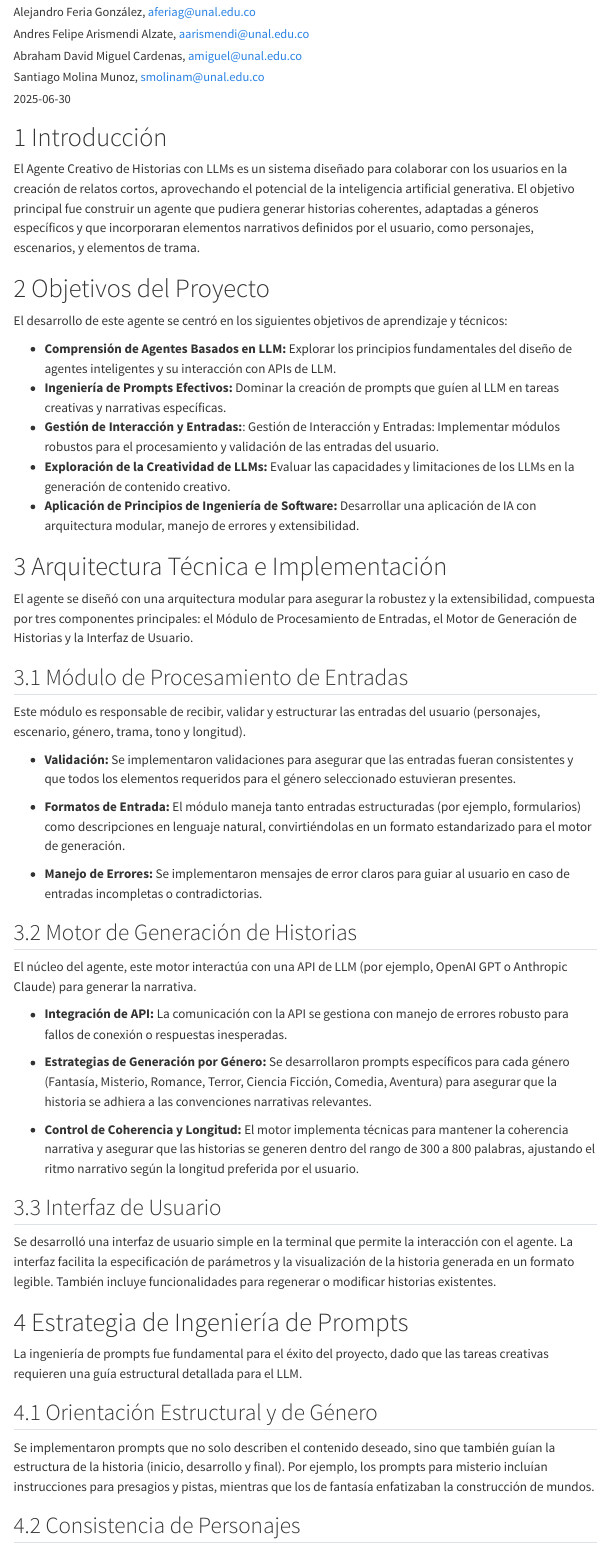
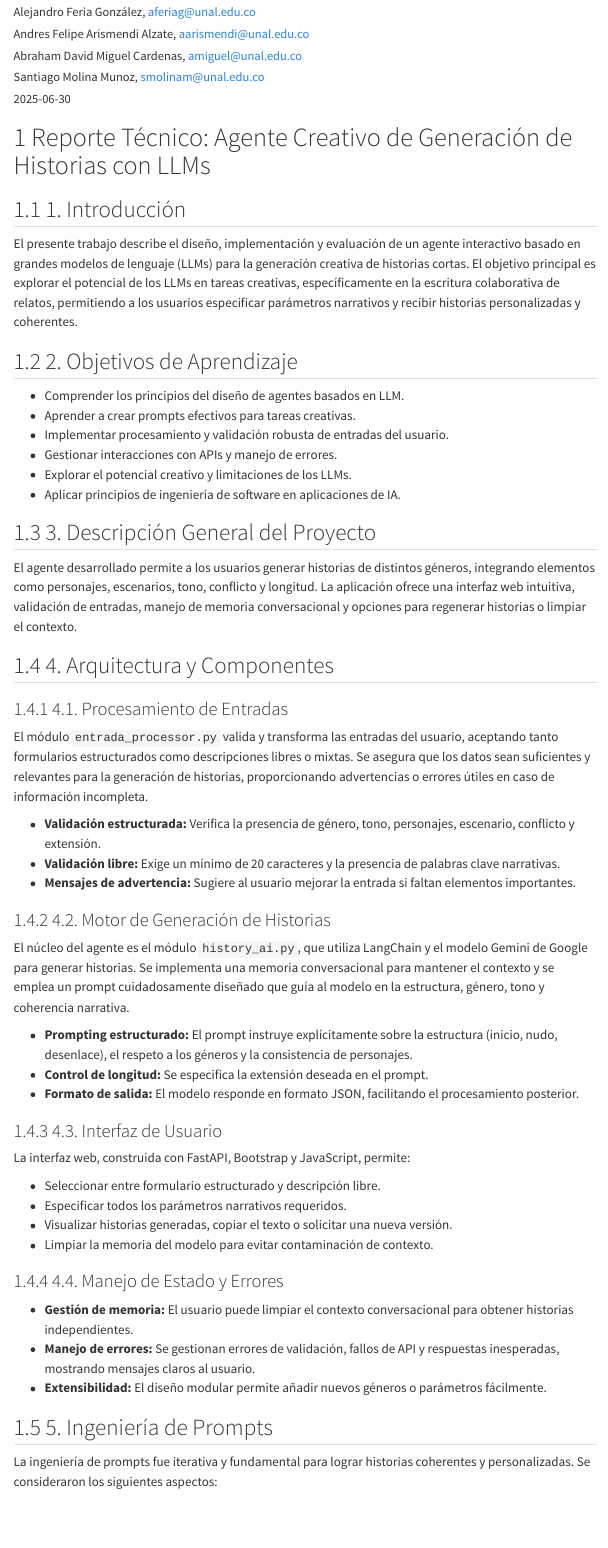
Before and after one commit to AlejandroFeriaGonzalez/RNAB, a Quarto document (blog/posts/llms/index.qmd): the page in a window 1100 px wide, from 110 px down. Rendered offline with R 4.5, knitr and Pandoc in place of Quarto, with nearby package versions; menus at the side of the page are left out.

```diff
--- a/blog/posts/llms/index.qmd
+++ b/blog/posts/llms/index.qmd
@@ -22,50 +22,59 @@
 jupyter: python3
 ---
 
-# Introducción
+# Reporte Técnico: Agente Creativo de Generación de Historias con LLMs
 
-El Agente Creativo de Historias con LLMs es un sistema diseñado para colaborar con los usuarios en la creación de relatos cortos, aprovechando el potencial de la inteligencia artificial generativa. El objetivo principal fue construir un agente que pudiera generar historias coherentes, adaptadas a géneros específicos y que incorporaran elementos narrativos definidos por el usuario, como personajes, escenarios, y elementos de trama.
+## 1. Introducción
 
-# Objetivos del Proyecto
+El presente trabajo describe el diseño, implementación y evaluación de un agente interactivo basado en grandes modelos de lenguaje (LLMs) para la generación creativa de historias cortas. El objetivo principal es explorar el potencial de los LLMs en tareas creativas, específicamente en la escritura colaborativa de relatos, permitiendo a los usuarios especificar parámetros narrativos y recibir historias personalizadas y coherentes.
 
-El desarrollo de este agente se centró en los siguientes objetivos de aprendizaje y técnicos:
+## 2. Objetivos de Aprendizaje
 
-- **Comprensión de Agentes Basados en LLM:** Explorar los principios fundamentales del diseño de agentes inteligentes y su interacción con APIs de LLM.
-- **Ingeniería de Prompts Efectivos:** Dominar la creación de prompts que guíen al LLM en tareas creativas y narrativas específicas.
-- **Gestión de Interacción y Entradas:**: Gestión de Interacción y Entradas: Implementar módulos robustos para el procesamiento y validación de las entradas del usuario.
-- **Exploración de la Creatividad de LLMs:** Evaluar las capacidades y limitaciones de los LLMs en la generación de contenido creativo.
-- **Aplicación de Principios de Ingeniería de Software:** Desarrollar una aplicación de IA con arquitectura modular, manejo de errores y extensibilidad.
+- Comprender los principios del diseño de agentes basados en LLM.
+- Aprender a crear prompts efectivos para tareas creativas.
+- Implementar procesamiento y validación robusta de entradas del usuario.
+- Gestionar interacciones con APIs y manejo de errores.
+- Explorar el potencial creativo y limitaciones de los LLMs.
+- Aplicar principios de ingeniería de software en aplicaciones de IA.
 
-# Arquitectura Técnica e Implementación
+## 3. Descripción General del Proyecto
 
-El agente se diseñó con una arquitectura modular para asegurar la robustez y la extensibilidad, compuesta por tres componentes principales: el Módulo de Procesamiento de Entradas, el Motor de Generación de Historias y la Interfaz de Usuario.
+El agente desarrollado permite a los usuarios generar historias de distintos géneros, integrando elementos como personajes, escenarios, tono, conflicto y longitud. La aplicación ofrece una interfaz web intuitiva, validación de entradas, manejo de memoria conversacional y opciones para regenerar historias o limpiar el contexto.
 
-## Módulo de Procesamiento de Entradas
+## 4. Arquitectura y Componentes
 
-Este módulo es responsable de recibir, validar y estructurar las entradas del usuario (personajes, escenario, género, trama, tono y longitud).
+### 4.1. Procesamiento de Entradas
 
-  - **Validación:** Se implementaron validaciones para asegurar que las entradas fueran consistentes y que todos los elementos requeridos para el género seleccionado estuvieran presentes.
+El módulo `entrada_processor.py` valida y transforma las entradas del usuario, aceptando tanto formularios estructurados como descripciones libres o mixtas. Se asegura que los datos sean suficientes y relevantes para la generación de historias, proporcionando advertencias o errores útiles en caso de información incompleta.
 
-  - **Formatos de Entrada:** El módulo maneja tanto entradas estructuradas (por ejemplo, formularios) como descripciones en lenguaje natural, convirtiéndolas en un formato estandarizado para el motor de generación.
+- **Validación estructurada:** Verifica la presencia de género, tono, personajes, escenario, conflicto y extensión.
+- **Validación libre:** Exige un mínimo de 20 caracteres y la presencia de palabras clave narrativas.
+- **Mensajes de advertencia:** Sugiere al usuario mejorar la entrada si faltan elementos importantes.
 
-  - **Manejo de Errores:** Se implementaron mensajes de error claros para guiar al usuario en caso de entradas incompletas o contradictorias.
+### 4.2. Motor de Generación de Historias
 
-## Motor de Generación de Historias
+El núcleo del agente es el módulo `history_ai.py`, que utiliza LangChain y el modelo Gemini de Google para generar historias. Se implementa una memoria conversacional para mantener el contexto y se emplea un prompt cuidadosamente diseñado que guía al modelo en la estructura, género, tono y coherencia narrativa.
 
-El núcleo del agente, este motor interactúa con una API de LLM (por ejemplo, OpenAI GPT o Anthropic Claude) para generar la narrativa.
+- **Prompting estructurado:** El prompt instruye explícitamente sobre la estructura (inicio, nudo, desenlace), el respeto a los géneros y la consistencia de personajes.
+- **Control de longitud:** Se especifica la extensión deseada en el prompt.
+- **Formato de salida:** El modelo responde en formato JSON, facilitando el procesamiento posterior.
 
-  - **Integración de API:** La comunicación con la API se gestiona con manejo de errores robusto para fallos de conexión o respuestas inesperadas.
+### 4.3. Interfaz de Usuario
 
-  - **Estrategias de Generación por Género:** Se desarrollaron prompts específicos para cada género (Fantasía, Misterio, Romance, Terror, Ciencia Ficción, Comedia, Aventura) para asegurar que la historia se adhiera a las convenciones narrativas relevantes.
+La interfaz web, construida con FastAPI, Bootstrap y JavaScript, permite:
 
-  - **Control de Coherencia y Longitud:** El motor implementa técnicas para mantener la coherencia narrativa y asegurar que las historias se generen dentro del rango de 300 a 800 palabras, ajustando el ritmo narrativo según la longitud preferida por el usuario.
+- Seleccionar entre formulario estructurado y descripción libre.
+- Especificar todos los parámetros narrativos requeridos.
+- Visualizar historias generadas, copiar el texto o solicitar una nueva versión.
+- Limpiar la memoria del modelo para evitar contaminación de contexto.
 
-## Interfaz de Usuario
+### 4.4. Manejo de Estado y Errores
 
-Se desarrolló una interfaz de usuario simple en la terminal que permite la interacción con el agente. La interfaz facilita la especificación de parámetros y la visualización de la historia generada en un formato legible. También incluye funcionalidades para regenerar o modificar historias existentes.
+- **Gestión de memoria:** El usuario puede limpiar el contexto conversacional para obtener historias independientes.
+- **Manejo de errores:** Se gestionan errores de validación, fallos de API y respuestas inesperadas, mostrando mensajes claros al usuario.
+- **Extensibilidad:** El diseño modular permite añadir nuevos géneros o parámetros fácilmente.
 
-# Estrategia de Ingeniería de Prompts
+## 5. Ingeniería de Prompts
 
-La ingeniería de prompts fue fundamental para el éxito del proyecto, dado que las tareas creativas requieren una guía estructural detallada para el LLM.
+La ingeniería de prompts fue iterativa y fundamental para lograr historias coherentes y personalizadas. Se consideraron los siguientes aspectos:
 
-## Orientación Estructural y de Género
@@ -72,4 +86,3 @@
 
-Se implementaron prompts que no solo describen el contenido deseado, sino que también guían la estructura de la historia (inicio, desarrollo y final). Por ejemplo, los prompts para misterio incluían instrucciones para presagios y pistas, mientras que los de fantasía enfatizaban la construcción de mundos.
+## 6. Desafíos y Soluciones
 
-## Consistencia de Personajes
```
Also changed, not shown: blog/posts/ia-transporte/index.qmd (+5 -0 lines), blog/posts/trabajo2/index.qmd (+1 -1 lines), blog/posts/llms/index.qmd (72 more changed lines), 5 other files.
